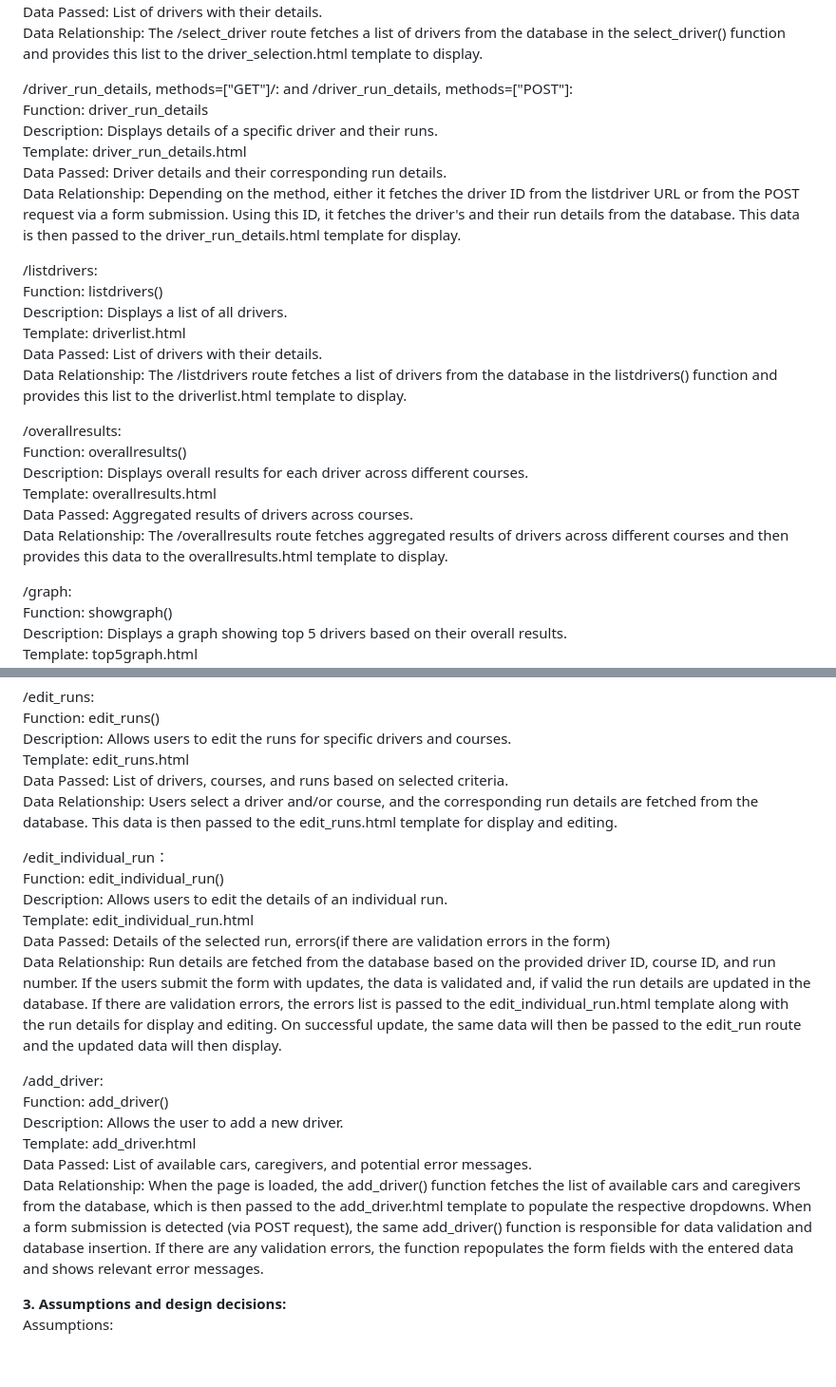
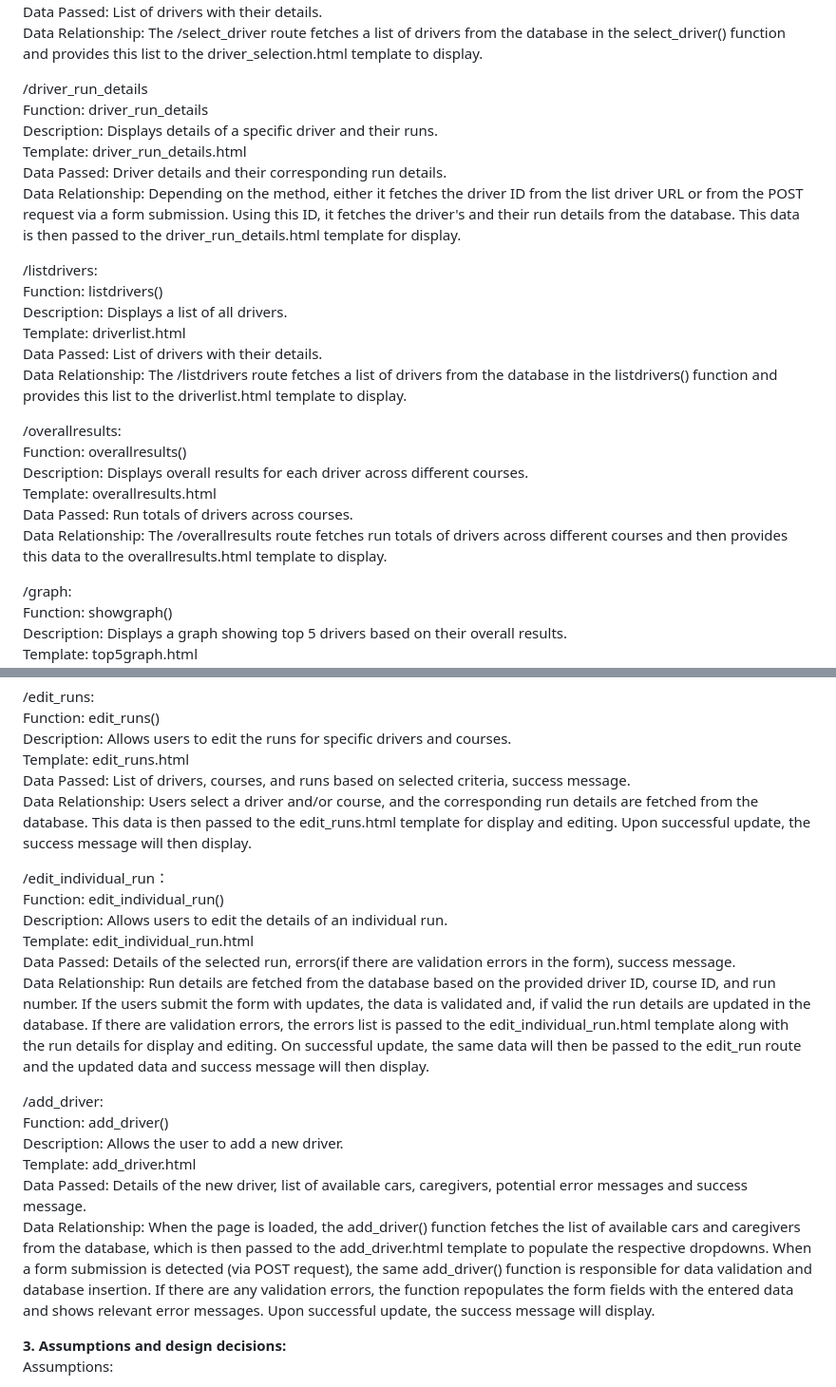
Before and after one commit to Ryantayy/WebDev636, a Markdown page: README.md, 2 parts joined by grey strips. Shown: that part at 95% size. GitHub-like rendering; blank space fills up the shorter version.

```diff
--- a/README.md
+++ b/README.md
@@ -30,12 +30,12 @@ Template: driver_selection.html <br>
 Data Passed: List of drivers with their details. <br>
 Data Relationship: The /select_driver route fetches a list of drivers from the database in the select_driver() function and provides this list to the driver_selection.html template to display. <br><p/>
 
-<p>/driver_run_details, methods=["GET"]/: and /driver_run_details, methods=["POST"]: <br>
+<p>/driver_run_details <br>
 Function: driver_run_details <br>
 Description: Displays details of a specific driver and their runs. <br>
 Template: driver_run_details.html <br>
 Data Passed: Driver details and their corresponding run details. <br>
-Data Relationship: Depending on the method, either it fetches the driver ID from the listdriver URL or from the POST request via a form submission. Using this ID, it fetches the driver's and their run details from the database. This data is then passed to the driver_run_details.html template for display. <br><p/>
+Data Relationship: Depending on the method, either it fetches the driver ID from the list driver URL or from the POST request via a form submission. Using this ID, it fetches the driver's and their run details from the database. This data is then passed to the driver_run_details.html template for display. <br><p/>
 
 <p>/listdrivers: <br>
 Function: listdrivers() <br>
@@ -48,8 +48,8 @@ Data Relationship: The /listdrivers route fetches a list of drivers from the dat
 Function: overallresults() <br>
 Description: Displays overall results for each driver across different courses. <br>
 Template: overallresults.html <br>
-Data Passed: Aggregated results of drivers across courses. <br>
-Data Relationship: The /overallresults route fetches aggregated results of drivers across different courses and then provides this data to the overallresults.html template to display. <br><p/>
+Data Passed: Run totals of drivers across courses. <br>
+Data Relationship: The /overallresults route fetches run totals of drivers across different courses and then provides this data to the overallresults.html template to display. <br><p/>
 
 <p>/graph: <br>
 Function: showgraph() <br>
@@ -90,22 +90,22 @@ Data Relationship: Users input a keyword, and the search_driver() function fetch
 Function: edit_runs() <br>
 Description: Allows users to edit the runs for specific drivers and courses. <br>
 Template: edit_runs.html <br>
-Data Passed: List of drivers, courses, and runs based on selected criteria. <br>
-Data Relationship: Users select a driver and/or course, and the corresponding run details are fetched from the database. This data is then passed to the edit_runs.html template for display and editing. <br><p/>
+Data Passed: List of drivers, courses, and runs based on selected criteria, success message. <br>
+Data Relationship: Users select a driver and/or course, and the corresponding run details are fetched from the database. This data is then passed to the edit_runs.html template for display and editing. Upon successful update, the success message will then display. <br><p/>
 
 <p>/edit_individual_run： <br>
 Function: edit_individual_run() <br>
 Description: Allows users to edit the details of an individual run.<br>
 Template: edit_individual_run.html <br>
-Data Passed: Details of the selected run, errors(if there are validation errors in the form) <br>
-Data Relationship: Run details are fetched from the database based on the provided driver ID, course ID, and run number. If the users submit the form with updates, the data is validated and, if valid the run details are updated in the database. If there are validation errors, the errors list is passed to the edit_individual_run.html template along with the run details for display and editing. On successful update, the same data will then be passed to the edit_run route and the updated data will then display. <br><p/>
+Data Passed: Details of the selected run, errors(if there are validation errors in the form), success message. <br>
+Data Relationship: Run details are fetched from the database based on the provided driver ID, course ID, and run number. If the users submit the form with updates, the data is validated and, if valid the run details are updated in the database. If there are validation errors, the errors list is passed to the edit_individual_run.html template along with the run details for display and editing. On successful update, the same data will then be passed to the edit_run route and the updated data and success message will then display. <br><p/>
 
 <p>/add_driver: <br>
 Function: add_driver() <br>
 Description: Allows the user to add a new driver. <br>
 Template: add_driver.html <br>
-Data Passed: List of available cars, caregivers, and potential error messages. <br>
-Data Relationship: When the page is loaded, the add_driver() function fetches the list of available cars and caregivers from the database, which is then passed to the add_driver.html template to populate the respective dropdowns. When a form submission is detected (via POST request), the same add_driver() function is responsible for data validation and database insertion. If there are any validation errors, the function repopulates the form fields with the entered data and shows relevant error messages. <br><p/>
+Data Passed: Details of the new driver, list of available cars, caregivers, potential error messages and success message. <br>
+Data Relationship: When the page is loaded, the add_driver() function fetches the list of available cars and caregivers from the database, which is then passed to the add_driver.html template to populate the respective dropdowns. When a form submission is detected (via POST request), the same add_driver() function is responsible for data validation and database insertion. If there are any validation errors, the function repopulates the form fields with the entered data and shows relevant error messages. Upon successful update, the success message will display. <br><p/>
 
 **3. Assumptions and design decisions:** <br>
 Assumptions:
```
